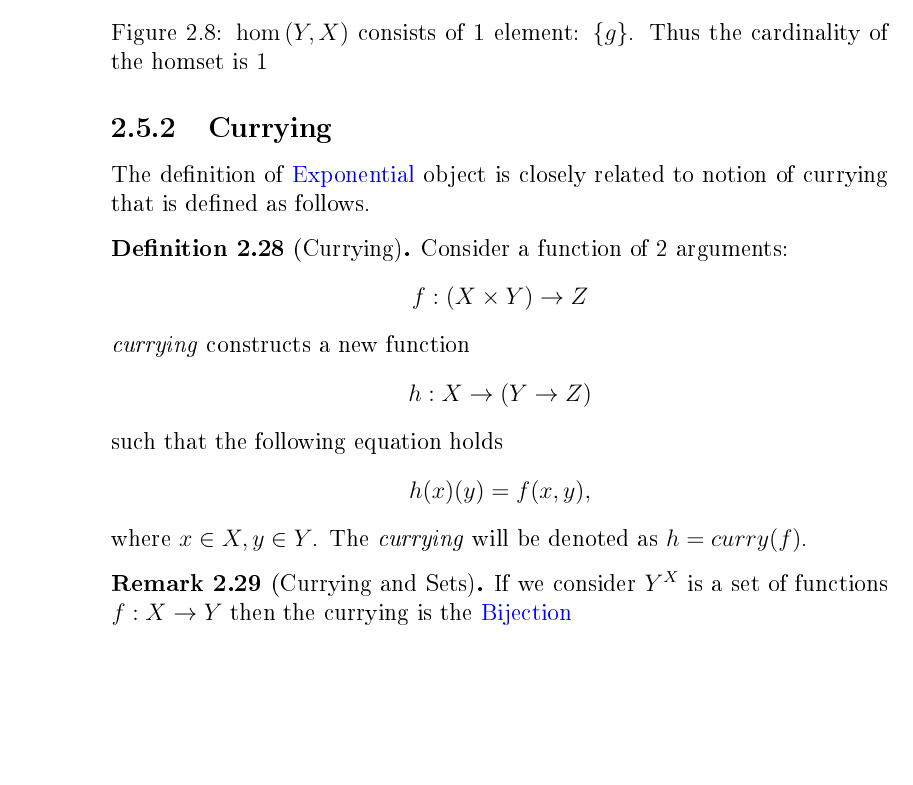
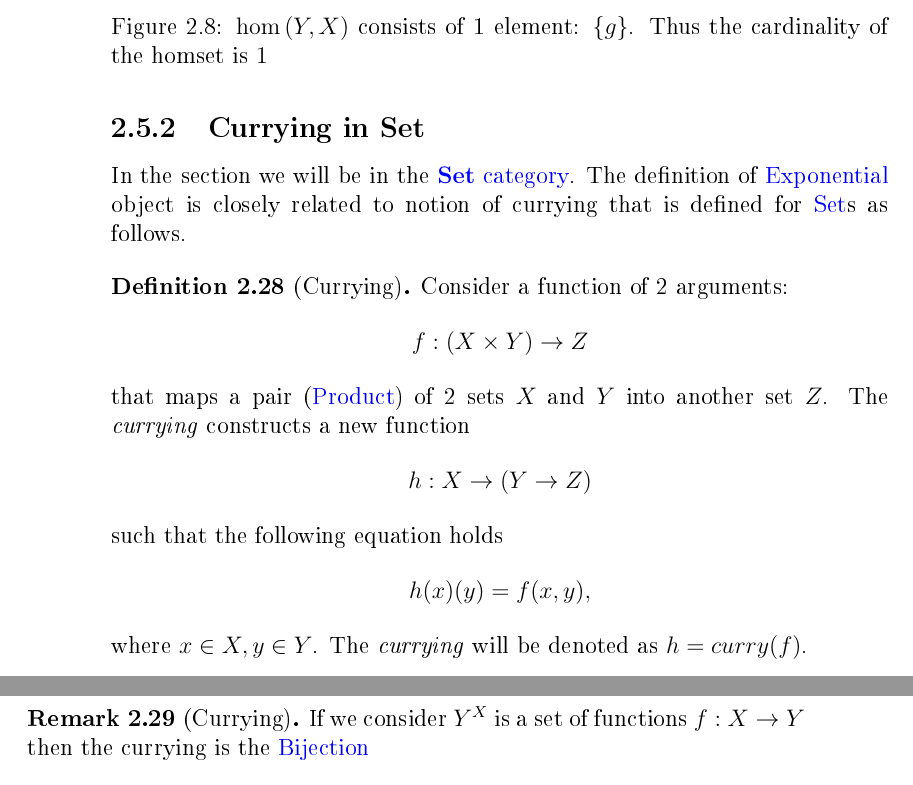
Before and after one commit to CatTheoryByExample/book, a LaTeX book (cattheory.tex, which reads objectsmorphisms.tex): part of page 46 of 139 before the commit and two parts of pages 46 and 47 of 139 after it, the two joined at a grey line, cut so that both start at the same text, the shorter picture padded with empty space. The pictures show the PDF file cattheory.pdf that the author committed with the source.

Commit message:
exponentional: refactoring

```diff
--- a/objectsmorphisms.tex
+++ b/objectsmorphisms.tex
@@ -711,16 +711,20 @@ $X$. I.e. $\left|X^Y\right| = 1$ that correlates with
 \end{figure}
 \end{remark}
 
-\subsection{Currying}
+\subsection{Currying in $\cat{Set}$}
+In the section we will be in the \mynameref{def:setcategory}.
 The definition of \mynameref{def:exponential} object is closely
-related to notion of currying that is defined as follows.
+related to notion of currying that is defined for \mynameref{def:set}s
+as follows.
 \begin{definition}[Currying]
-\label{def:currying}
+\label{def:currying_set}
 Consider a function of 2 arguments:
 \[
 f:(X\times Y) \to Z
 \]
-\textit{currying} constructs a new function
+that maps a pair (\mynameref{def:product}) of 2 sets $X$ and $Y$ into
+another set $Z$.
+The \textit{currying} constructs a new function
 \[
 h : X \to (Y \to Z)
 \]
@@ -732,7 +736,7 @@ where $x \in X, y \in Y$. The \textit{currying} will be denoted as
 $h = curry(f)$.
 \end{definition}
 
-\begin{remark}[Currying and Sets]
+\begin{remark}[Currying]
 If we consider $Y^X$ is a set of functions $f : X \to Y$ then the
 currying is the \mynameref{def:bijection}
 \[
```
Also changed, not shown: cattheory.pdf.
